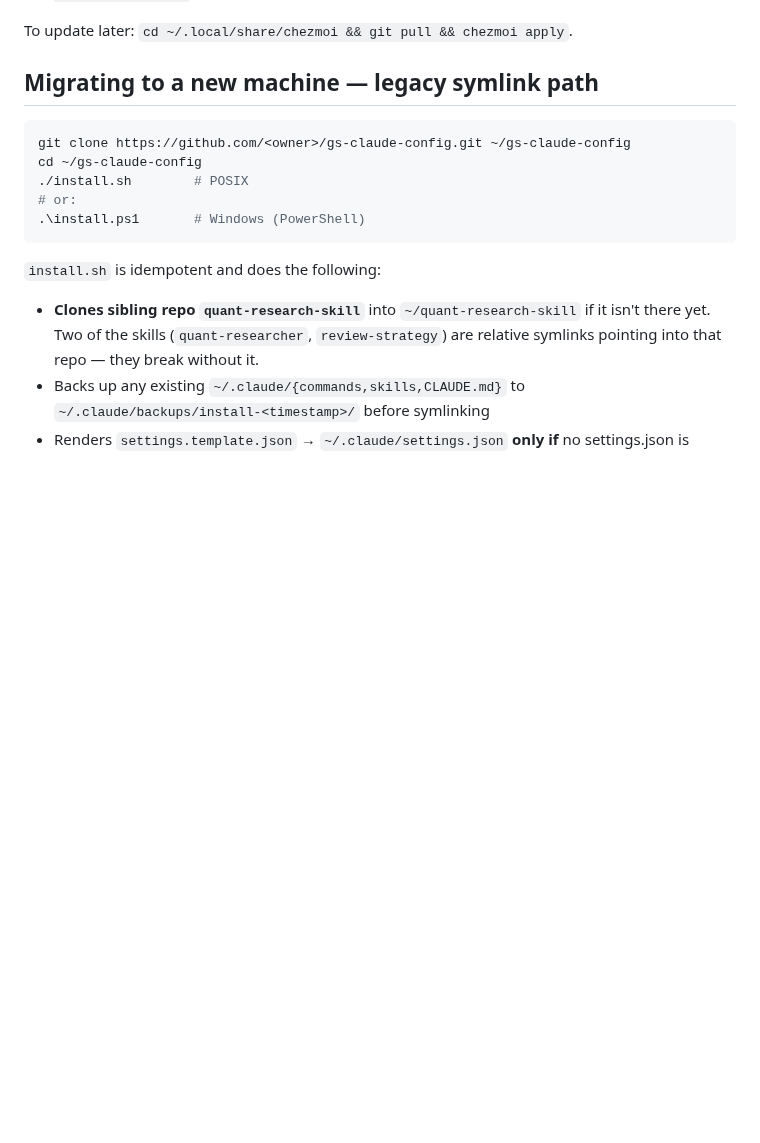
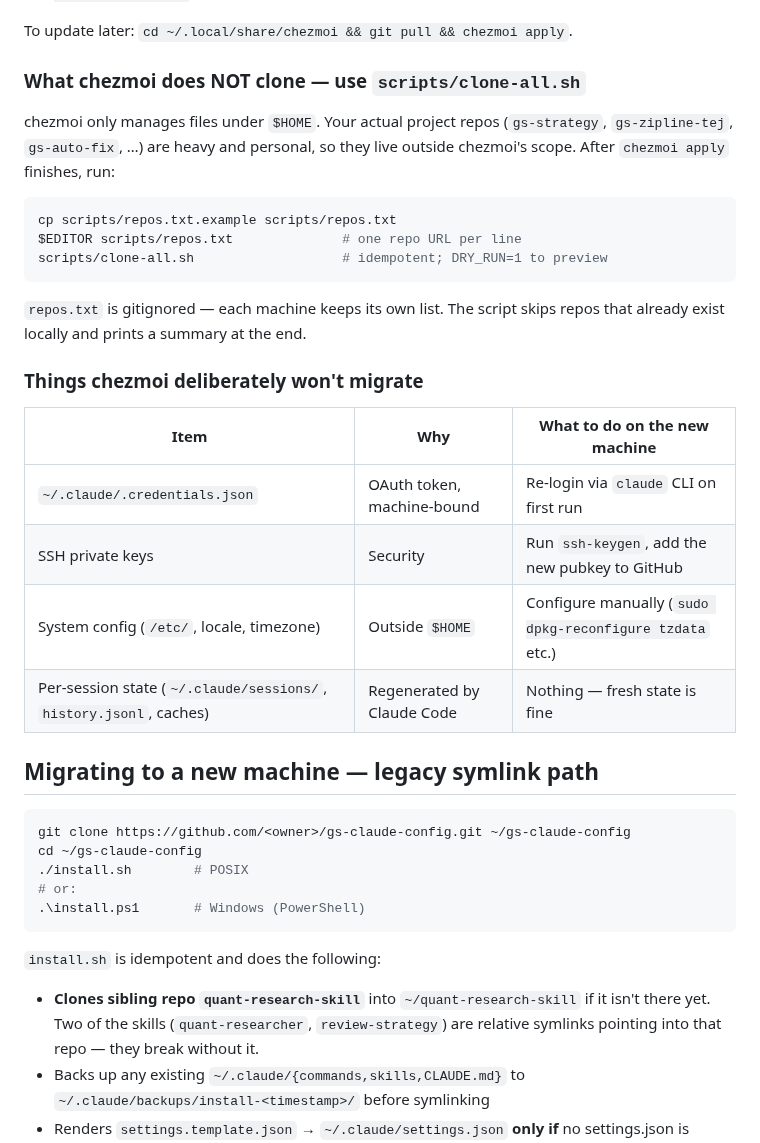
Before and after one commit to gsinvest017-ai/gs-claude-config, a Markdown page: README.md, the part around the change. GitHub-like rendering; blank space fills up the shorter version.

````diff
--- a/README.md
+++ b/README.md
@@ -80,6 +80,30 @@ What `chezmoi apply` does:
 5. **Does NOT touch** your Windows Terminal `settings.json` — see `chezmoi-source/docs/windows-terminal-setup.md` for the one-click manual font setup
 
 To update later: `cd ~/.local/share/chezmoi && git pull && chezmoi apply`.
+
+### What chezmoi does NOT clone — use `scripts/clone-all.sh`
+
+chezmoi only manages files under `$HOME`. Your actual project repos
+(`gs-strategy`, `gs-zipline-tej`, `gs-auto-fix`, …) are heavy and personal,
+so they live outside chezmoi's scope. After `chezmoi apply` finishes, run:
+
+```bash
+cp scripts/repos.txt.example scripts/repos.txt
+$EDITOR scripts/repos.txt              # one repo URL per line
+scripts/clone-all.sh                   # idempotent; DRY_RUN=1 to preview
+```
+
+`repos.txt` is gitignored — each machine keeps its own list. The script
+skips repos that already exist locally and prints a summary at the end.
+
+### Things chezmoi deliberately won't migrate
+
+| Item | Why | What to do on the new machine |
+|------|-----|-------------------------------|
+| `~/.claude/.credentials.json` | OAuth token, machine-bound | Re-login via `claude` CLI on first run |
+| SSH private keys | Security | Run `ssh-keygen`, add the new pubkey to GitHub |
+| System config (`/etc/`, locale, timezone) | Outside `$HOME` | Configure manually (`sudo dpkg-reconfigure tzdata` etc.) |
+| Per-session state (`~/.claude/sessions/`, `history.jsonl`, caches) | Regenerated by Claude Code | Nothing — fresh state is fine |
 
 ## Migrating to a new machine — legacy symlink path
 
````
Also changed, not shown: docs/progress-cross-machine-completeness.md (added, +92 -0 lines).
